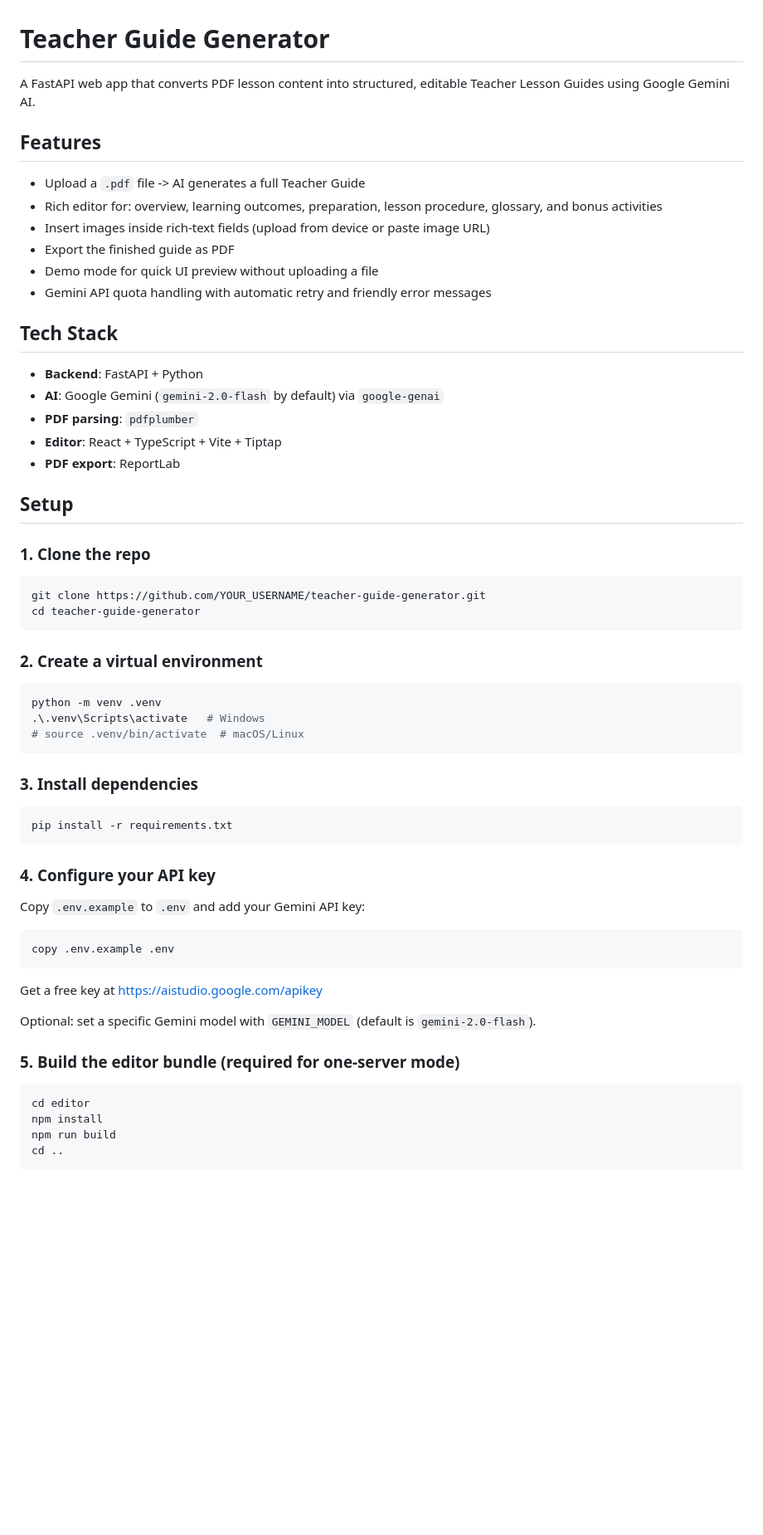
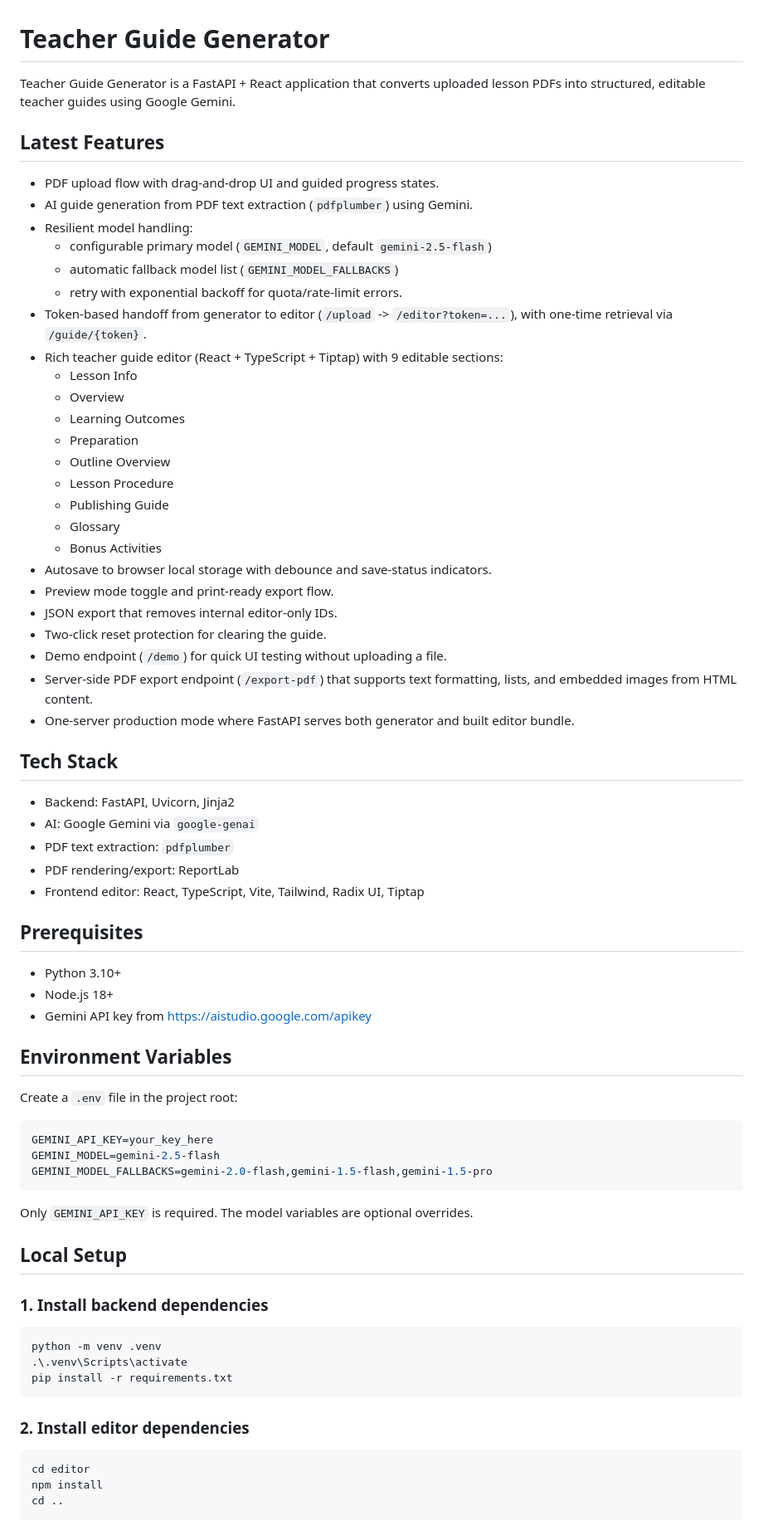
Before and after one commit to yassinelsawy/teacher-guide-generator, a Markdown page: README.md, the part around one of its changes. Shown at 83% size. Drawn GitHub-style; blank space fills up the shorter version.

Commit message:
docs: update README with latest features and setup

````diff
--- a/README.md
+++ b/README.md
@@ -1,65 +1,75 @@
 # Teacher Guide Generator
 
-A FastAPI web app that converts PDF lesson content into structured, editable Teacher Lesson Guides using Google Gemini AI.
+Teacher Guide Generator is a FastAPI + React application that converts uploaded lesson PDFs into structured, editable teacher guides using Google Gemini.
 
-## Features
+## Latest Features
 
-- Upload a `.pdf` file -> AI generates a full Teacher Guide
-- Rich editor for: overview, learning outcomes, preparation, lesson procedure, glossary, and bonus activities
-- Insert images inside rich-text fields (upload from device or paste image URL)
-- Export the finished guide as PDF
-- Demo mode for quick UI preview without uploading a file
-- Gemini API quota handling with automatic retry and friendly error messages
+- PDF upload flow with drag-and-drop UI and guided progress states.
+- AI guide generation from PDF text extraction (`pdfplumber`) using Gemini.
+- Resilient model handling:
+	- configurable primary model (`GEMINI_MODEL`, default `gemini-2.5-flash`)
+	- automatic fallback model list (`GEMINI_MODEL_FALLBACKS`)
+	- retry with exponential backoff for quota/rate-limit errors.
+- Token-based handoff from generator to editor (`/upload` -> `/editor?token=...`), with one-time retrieval via `/guide/{token}`.
+- Rich teacher guide editor (React + TypeScript + Tiptap) with 9 editable sections:
+	- Lesson Info
+	- Overview
+	- Learning Outcomes
+	- Preparation
+	- Outline Overview
+	- Lesson Procedure
+	- Publishing Guide
+	- Glossary
+	- Bonus Activities
+- Autosave to browser local storage with debounce and save-status indicators.
+- Preview mode toggle and print-ready export flow.
+- JSON export that removes internal editor-only IDs.
+- Two-click reset protection for clearing the guide.
+- Demo endpoint (`/demo`) for quick UI testing without uploading a file.
+- Server-side PDF export endpoint (`/export-pdf`) that supports text formatting, lists, and embedded images from HTML content.
+- One-server production mode where FastAPI serves both generator and built editor bundle.
 
 ## Tech Stack
 
-- **Backend**: FastAPI + Python
-- **AI**: Google Gemini (`gemini-2.0-flash` by default) via `google-genai`
-- **PDF parsing**: `pdfplumber`
-- **Editor**: React + TypeScript + Vite + Tiptap
-- **PDF export**: ReportLab
+- Backend: FastAPI, Uvicorn, Jinja2
+- AI: Google Gemini via `google-genai`
+- PDF text extraction: `pdfplumber`
+- PDF rendering/export: ReportLab
+- Frontend editor: React, TypeScript, Vite, Tailwind, Radix UI, Tiptap
 
-## Setup
+## Prerequisites
 
-### 1. Clone the repo
+- Python 3.10+
+- Node.js 18+
+- Gemini API key from https://aistudio.google.com/apikey
 
-```bash
-git clone https://github.com/YOUR_USERNAME/teacher-guide-generator.git
-cd teacher-guide-generator
+## Environment Variables
+
+Create a `.env` file in the project root:
+
+```env
+GEMINI_API_KEY=your_key_here
+GEMINI_MODEL=gemini-2.5-flash
+GEMINI_MODEL_FALLBACKS=gemini-2.0-flash,gemini-1.5-flash,gemini-1.5-pro
 ```
 
-### 2. Create a virtual environment
+Only `GEMINI_API_KEY` is required. The model variables are optional overrides.
+
+## Local Setup
+
+### 1. Install backend dependencies
 
 ```bash
 python -m venv .venv
-.\.venv\Scripts\activate   # Windows
-# source .venv/bin/activate  # macOS/Linux
-```
-
-### 3. Install dependencies
-
-```bash
+.\.venv\Scripts\activate
 pip install -r requirements.txt
 ```
 
-### 4. Configure your API key
-
-Copy `.env.example` to `.env` and add your Gemini API key:
-
-```bash
-copy .env.example .env
-```
-
-Get a free key at https://aistudio.google.com/apikey
-
-Optional: set a specific Gemini model with `GEMINI_MODEL` (default is `gemini-2.0-flash`).
-
-### 5. Build the editor bundle (required for one-server mode)
+### 2. Install editor dependencies
 
 ```bash
 cd editor
 npm install
-npm run build
 cd ..
 ```
 
````
Also changed, not shown: other parts of README.md (+63 -50 lines).
